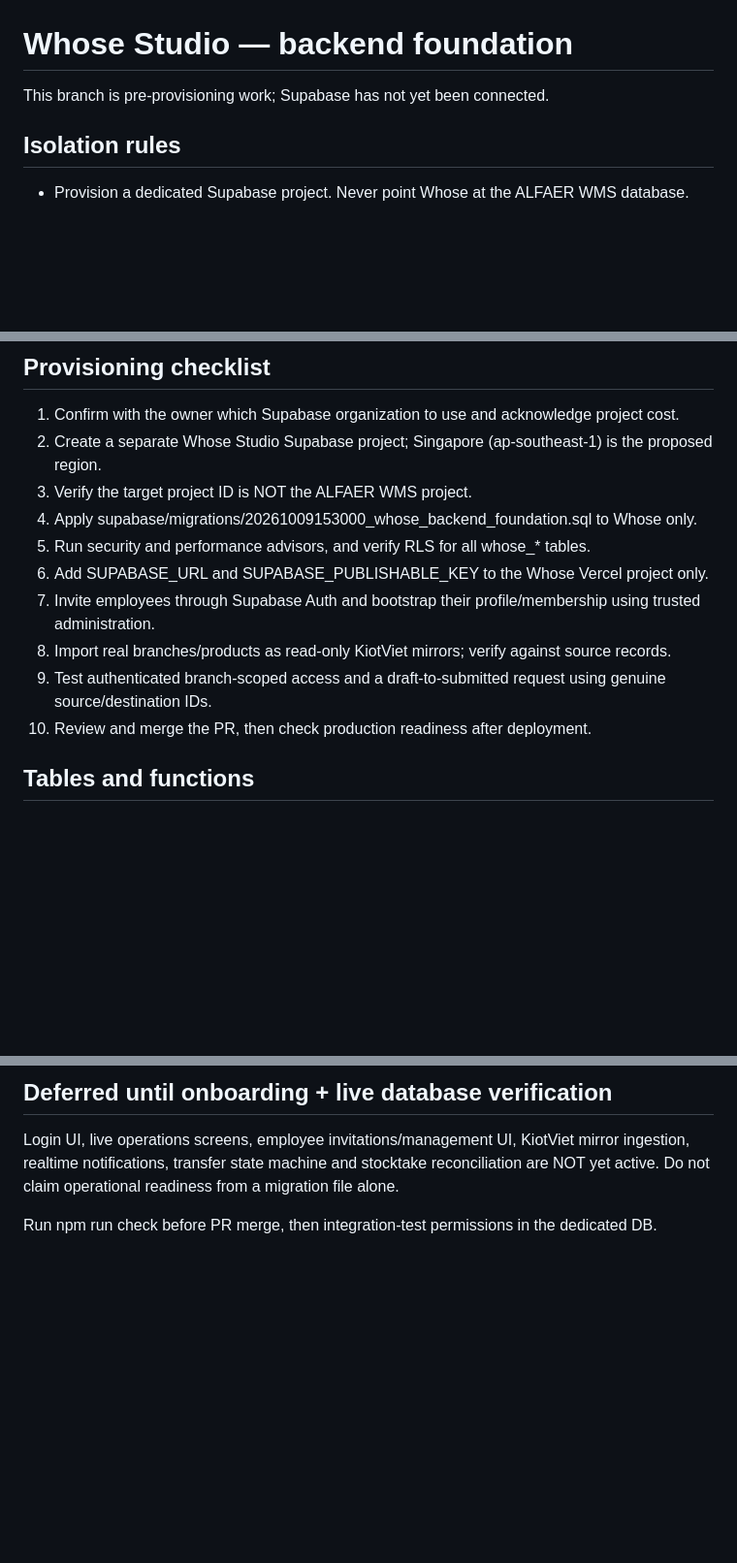
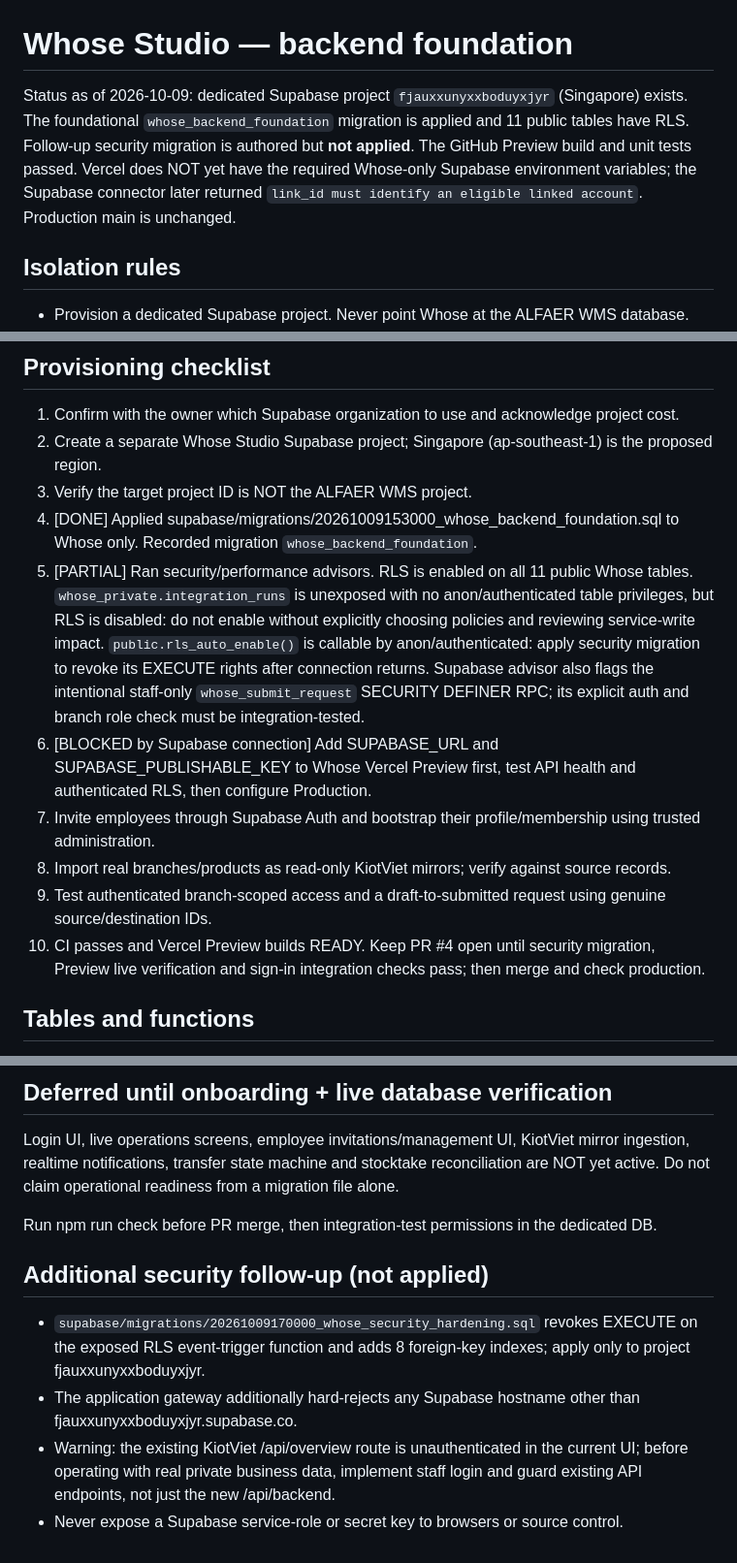
Before and after one commit to Alfaeradmin/Whose-Studio, a Markdown page: docs/backend-foundation.md, 3 parts joined by grey strips. Shown at 97% size. GitHub-like rendering; blank space fills up the shorter version.

Commit message:
Record actual Supabase foundation, pending access blocker and preview rollout gates

```diff
--- a/docs/backend-foundation.md
+++ b/docs/backend-foundation.md
@@ -1,6 +1,6 @@
 # Whose Studio — backend foundation
 
-This branch is pre-provisioning work; Supabase has not yet been connected.
+Status as of 2026-10-09: dedicated Supabase project `fjauxxunyxxboduyxjyr` (Singapore) exists. The foundational `whose_backend_foundation` migration is applied and 11 public tables have RLS. Follow-up security migration is authored but **not applied**. The GitHub Preview build and unit tests passed. Vercel does NOT yet have the required Whose-only Supabase environment variables; the Supabase connector later returned `link_id must identify an eligible linked account`. Production main is unchanged.
 
 ## Isolation rules
 
@@ -15,13 +15,13 @@ This branch is pre-provisioning work; Supabase has not yet been connected.
 1. Confirm with the owner which Supabase organization to use and acknowledge project cost.
 2. Create a separate Whose Studio Supabase project; Singapore (ap-southeast-1) is the proposed region.
 3. Verify the target project ID is NOT the ALFAER WMS project.
-4. Apply supabase/migrations/20261009153000_whose_backend_foundation.sql to Whose only.
-5. Run security and performance advisors, and verify RLS for all whose_* tables.
-6. Add SUPABASE_URL and SUPABASE_PUBLISHABLE_KEY to the Whose Vercel project only.
+4. [DONE] Applied supabase/migrations/20261009153000_whose_backend_foundation.sql to Whose only. Recorded migration `whose_backend_foundation`.
+5. [PARTIAL] Ran security/performance advisors. RLS is enabled on all 11 public Whose tables. `whose_private.integration_runs` is unexposed with no anon/authenticated table privileges, but RLS is disabled: do not enable without explicitly choosing policies and reviewing service-write impact. `public.rls_auto_enable()` is callable by anon/authenticated: apply security migration to revoke its EXECUTE rights after connection returns. Supabase advisor also flags the intentional staff-only `whose_submit_request` SECURITY DEFINER RPC; its explicit auth and branch role check must be integration-tested.
+6. [BLOCKED by Supabase connection] Add SUPABASE_URL and SUPABASE_PUBLISHABLE_KEY to Whose Vercel Preview first, test API health and authenticated RLS, then configure Production.
 7. Invite employees through Supabase Auth and bootstrap their profile/membership using trusted administration.
 8. Import real branches/products as read-only KiotViet mirrors; verify against source records.
 9. Test authenticated branch-scoped access and a draft-to-submitted request using genuine source/destination IDs.
-10. Review and merge the PR, then check production readiness after deployment.
+10. CI passes and Vercel Preview builds READY. Keep PR #4 open until security migration, Preview live verification and sign-in integration checks pass; then merge and check production.
 
 ## Tables and functions
 
@@ -52,3 +52,10 @@ ingestion, realtime notifications, transfer state machine and stocktake reconcil
 are NOT yet active. Do not claim operational readiness from a migration file alone.
 
 Run npm run check before PR merge, then integration-test permissions in the dedicated DB.
+
+## Additional security follow-up (not applied)
+
+- `supabase/migrations/20261009170000_whose_security_hardening.sql` revokes EXECUTE on the exposed RLS event-trigger function and adds 8 foreign-key indexes; apply only to project fjauxxunyxxboduyxjyr.
+- The application gateway additionally hard-rejects any Supabase hostname other than fjauxxunyxxboduyxjyr.supabase.co.
+- Warning: the existing KiotViet /api/overview route is unauthenticated in the current UI; before operating with real private business data, implement staff login and guard existing API endpoints, not just the new /api/backend.
+- Never expose a Supabase service-role or secret key to browsers or source control.
```
